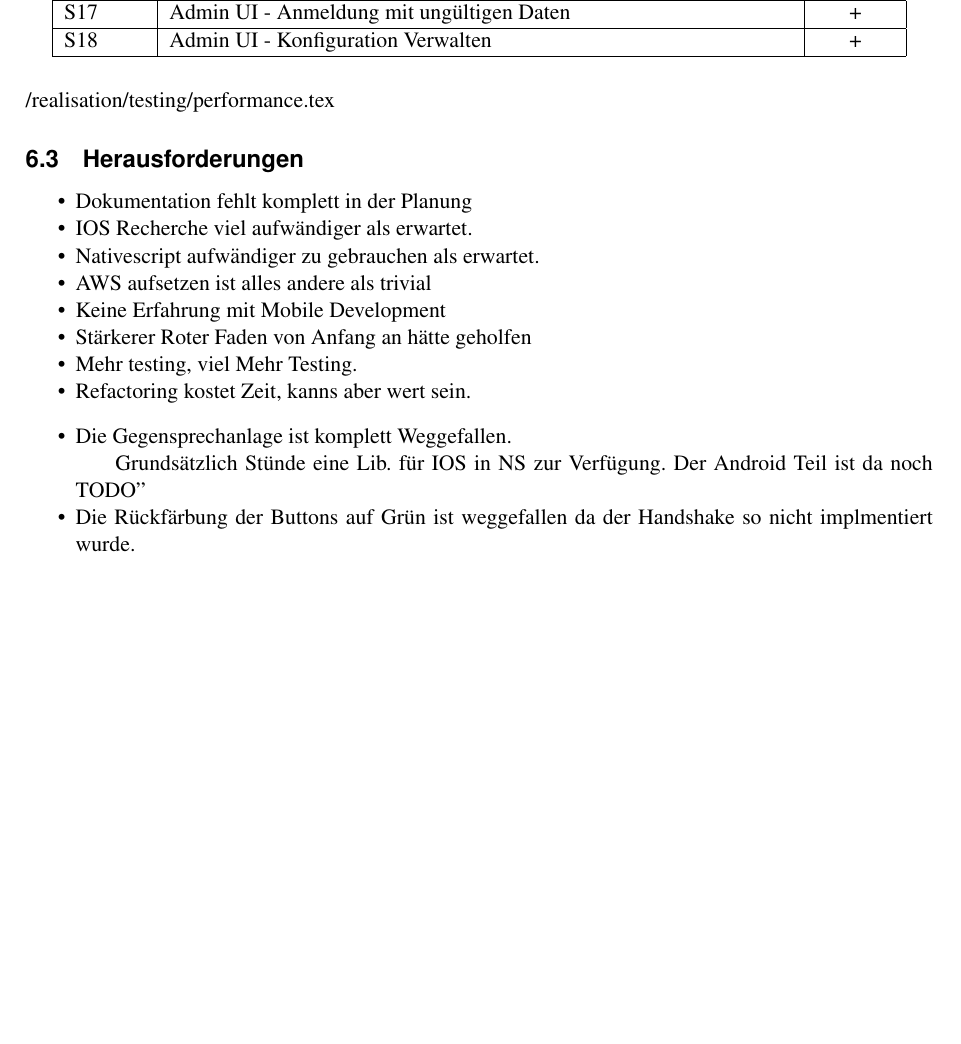
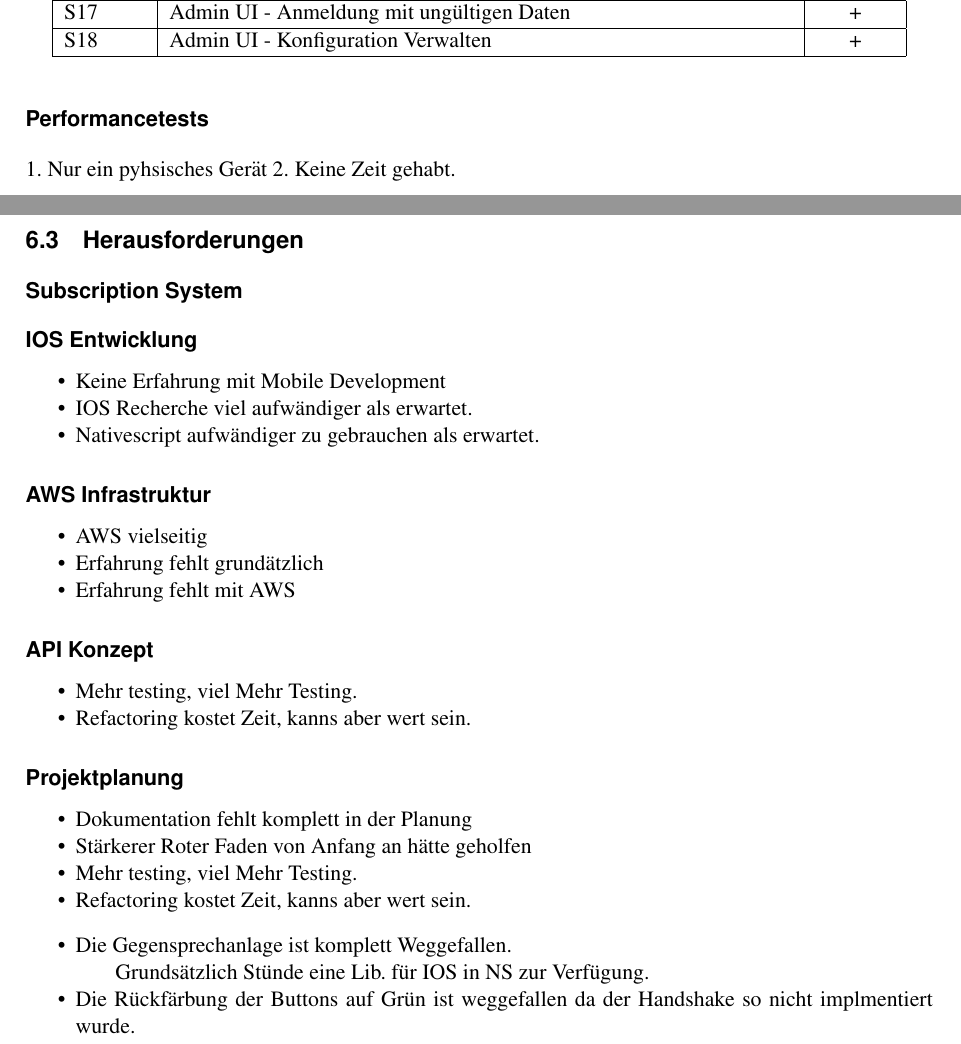
Before and after one commit to IP5-Cloudbasiertes-Praxisrufsystem/IP5-documentation, a LaTeX document (src/cloudbasiertes_praxisrufsystem.tex, which reads src/sections/realisation/challanges.tex, src/sections/realisation/realisation.tex): part of page 53 of 59 before the commit and two parts of pages 53 and 54 of 59 after it, the two joined at a grey line, cut so that both start at the same text, the shorter picture padded with empty space. The pictures show the PDF file out/cloudbasiertes_praxisrufsystem.pdf that the author committed with the source.

Commit message:
Draft challanges

```diff
--- a/src/sections/realisation/challanges.tex
+++ b/src/sections/realisation/challanges.tex
@@ -1,10 +1,34 @@
 \subsection{Herausforderungen}
+
+\subsubsection*{Subscription System}
+
+\subsubsection*{IOS Entwicklung}
+
+\begin{itemize}
+    \item Keine Erfahrung mit Mobile Development
+    \item IOS Recherche viel aufwändiger als erwartet.
+    \item Nativescript aufwändiger zu gebrauchen als erwartet.
+\end{itemize}
+
+\subsubsection*{AWS Infrastruktur}
+
+\begin{itemize}
+    \item AWS vielseitig
+    \item Erfahrung fehlt grundätzlich
+    \item Erfahrung fehlt mit AWS
+\end{itemize}
+
+\subsubsection*{API Konzept}
+
+\begin{itemize}
+    \item Mehr testing, viel Mehr Testing.
+    \item Refactoring kostet Zeit, kanns aber wert sein.
+\end{itemize}
+
+\subsubsection*{Projektplanung}
+
 \begin{itemize}
     \item Dokumentation fehlt komplett in der Planung
-    \item IOS Recherche viel aufwändiger als erwartet.
-    \item Nativescript aufwändiger zu gebrauchen als erwartet.
-    \item AWS aufsetzen ist alles andere als trivial
-    \item Keine Erfahrung mit Mobile Development
     \item Stärkerer Roter Faden von Anfang an hätte geholfen
     \item Mehr testing, viel Mehr Testing.
     \item Refactoring kostet Zeit, kanns aber wert sein.
@@ -12,6 +36,8 @@
 
 \begin{itemize}
     \item Die Gegensprechanlage ist komplett Weggefallen.
-    \subitem Grundsätzlich Stünde eine Lib. für IOS in NS zur Verfügung. Der Android Teil ist da noch "TODO"
+    \subitem Grundsätzlich Stünde eine Lib. für IOS in NS zur Verfügung.
     \item Die Rückfärbung der Buttons auf Grün ist weggefallen da der Handshake so nicht implmentiert wurde.
-\end{itemize}
+\end{itemize}g
+
+\clearpage
--- a/src/sections/realisation/realisation.tex
+++ b/src/sections/realisation/realisation.tex
@@ -11,7 +11,7 @@
 
         \input{sections/realisation/testing/usertests.tex}
         \input{sections/realisation/testing/testplan.tex}
-        \isections/realisation/testing/performance.tex}
+        \input{sections/realisation/testing/performance.tex}
 
     \input{sections/realisation/challanges.tex}
     \input{sections/realisation/lessons.tex}
```
Also changed, not shown: out/cloudbasiertes_praxisrufsystem.pdf.
